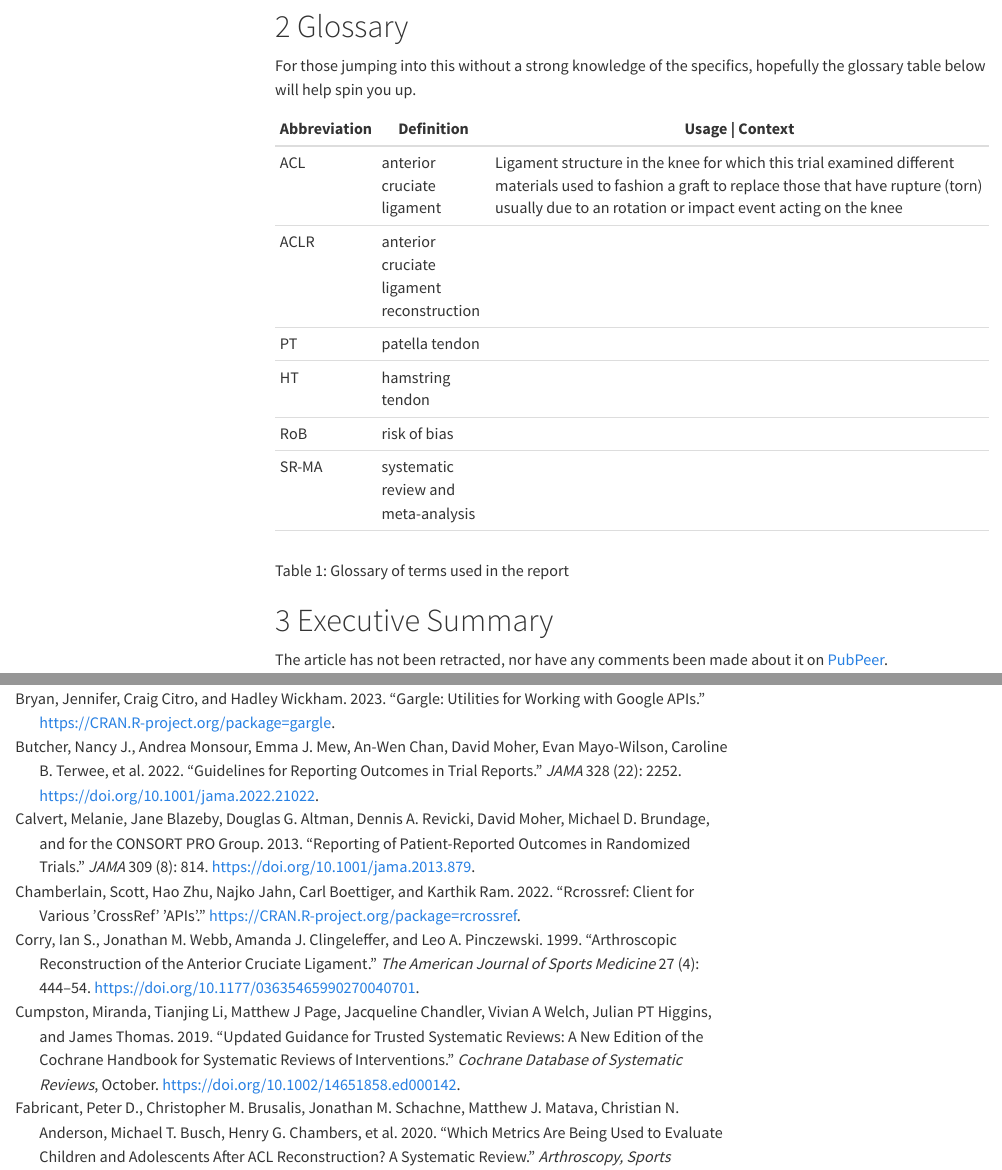
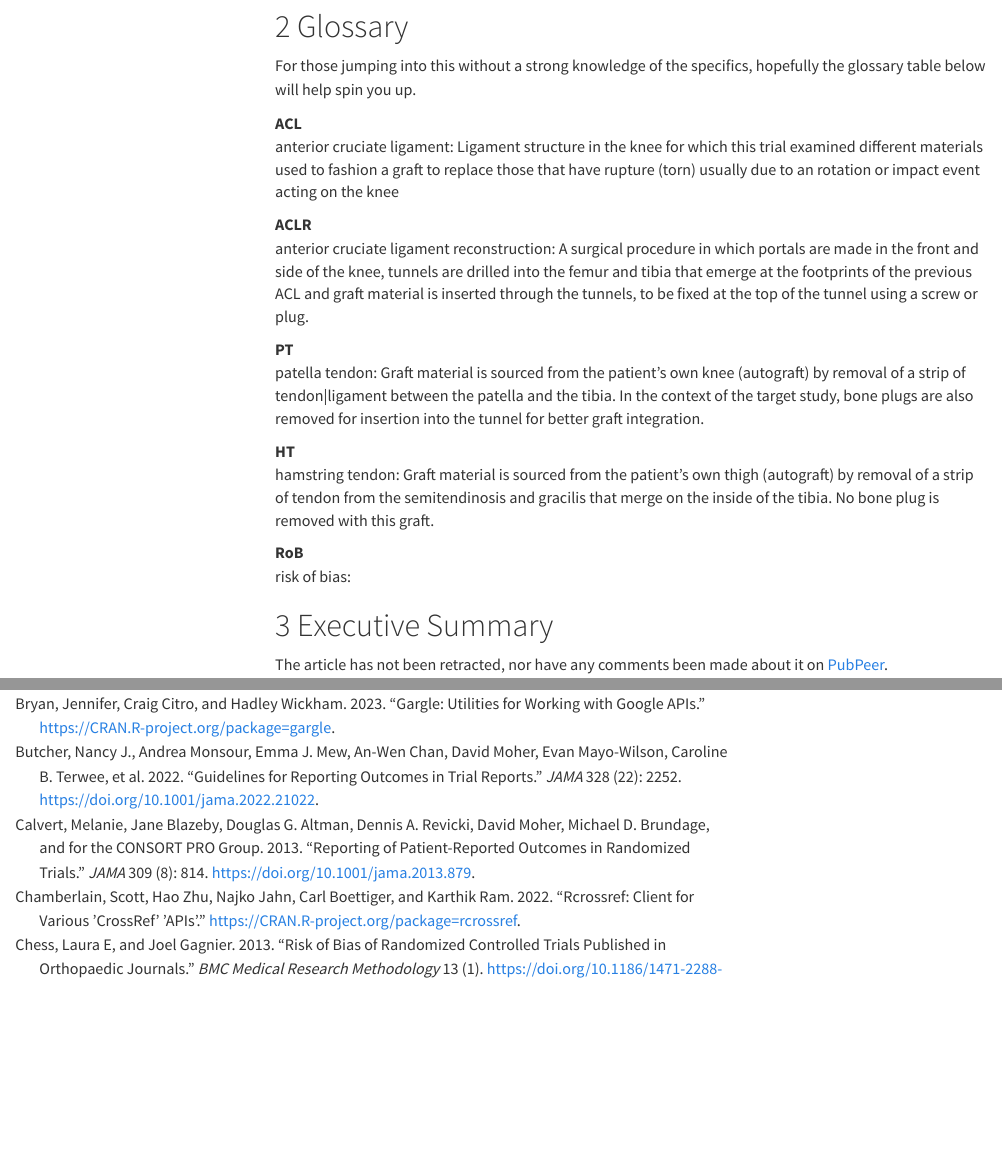
Before and after one commit to EBMA-Team/ForensicPaper_1.1, a Quarto document (ForensicPaper1.qmd): the page in a window 1100 px wide, from 1030 px down, and a second part further down, joined at a grey line. Rendered offline with R 4.5, knitr and Pandoc in place of Quarto, with nearby package versions; some code elsewhere in the file could not run offline; menus at the side of the page are left out.

Commit message:
Update ForensicPaper1.qmd

```diff
--- a/ForensicPaper1.qmd
+++ b/ForensicPaper1.qmd
@@ -52,27 +52,25 @@ If you're expecting me to offer solutions in this report, you will have to wait
 
 For those jumping into this without a strong knowledge of the specifics, hopefully the glossary table below will help spin you up.
 
-::: {#tbl-glossary}
-+--------------+-------------------------------------------+------------------------------------------------------------------------------------------------------------------------------------------------------------------------------------------------------------------+
-| Abbreviation | Definition                                | Usage \| Context                                                                                                                                                                                                 |
-+==============+===========================================+==================================================================================================================================================================================================================+
-| ACL          | anterior cruciate ligament                | Ligament structure in the knee for which this trial examined different materials used to fashion a graft to replace those that have rupture (torn) usually due to an rotation or impact event acting on the knee |
-+--------------+-------------------------------------------+------------------------------------------------------------------------------------------------------------------------------------------------------------------------------------------------------------------+
-| ACLR         | anterior cruciate ligament reconstruction |                                                                                                                                                                                                                  |
-+--------------+-------------------------------------------+------------------------------------------------------------------------------------------------------------------------------------------------------------------------------------------------------------------+
-| PT           | patella tendon                            |                                                                                                                                                                                                                  |
-+--------------+-------------------------------------------+------------------------------------------------------------------------------------------------------------------------------------------------------------------------------------------------------------------+
-| HT           | hamstring tendon                          |                                                                                                                                                                                                                  |
-+--------------+-------------------------------------------+------------------------------------------------------------------------------------------------------------------------------------------------------------------------------------------------------------------+
-| RoB          | risk of bias                              |                                                                                                                                                                                                                  |
-+--------------+-------------------------------------------+------------------------------------------------------------------------------------------------------------------------------------------------------------------------------------------------------------------+
-| SR-MA        | systematic review and meta-analysis       |                                                                                                                                                                                                                  |
-+--------------+-------------------------------------------+------------------------------------------------------------------------------------------------------------------------------------------------------------------------------------------------------------------+
-|              |                                           |                                                                                                                                                                                                                  |
-+--------------+-------------------------------------------+------------------------------------------------------------------------------------------------------------------------------------------------------------------------------------------------------------------+
-
-Glossary of terms used in the report
-:::
+ACL
+
+:   anterior cruciate ligament: Ligament structure in the knee for which this trial examined different materials used to fashion a graft to replace those that have rupture (torn) usually due to an rotation or impact event acting on the knee
+
+ACLR
+
+:   anterior cruciate ligament reconstruction: A surgical procedure in which portals are made in the front and side of the knee, tunnels are drilled into the femur and tibia that emerge at the footprints of the previous ACL and graft material is inserted through the tunnels, to be fixed at the top of the tunnel using a screw or plug.
+
+PT
+
+:   patella tendon: Graft material is sourced from the patient's own knee (autograft) by removal of a strip of tendon\|ligament between the patella and the tibia. In the context of the target study, bone plugs are also removed for insertion into the tunnel for better graft integration.
+
+HT
+
+:   hamstring tendon: Graft material is sourced from the patient's own thigh (autograft) by removal of a strip of tendon from the semitendinosis and gracilis that merge on the inside of the tibia. No bone plug is removed with this graft.
+
+RoB
+
+:   risk of bias:
 
 # Executive Summary
 
```
Also changed, not shown: ForensicPaper1.qmd (2 more changed lines).
